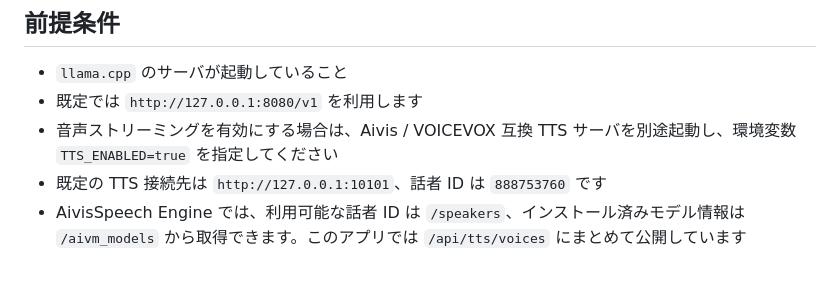
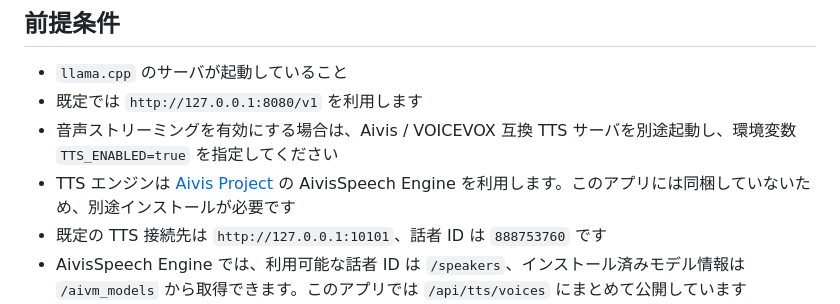
Before and after one commit to animede/AI-character, a Markdown page: day2/README.md, the part around the change. Rendered like a GitHub page; blank space fills up the shorter version.

Commit message:
Document external Aivis TTS installation

```diff
--- a/day2/README.md
+++ b/day2/README.md
@@ -284,6 +284,7 @@ curl -s http://127.0.0.1:8001/api/tts/voices
 - `llama.cpp` のサーバが起動していること
 - 既定では `http://127.0.0.1:8080/v1` を利用します
 - 音声ストリーミングを有効にする場合は、Aivis / VOICEVOX 互換 TTS サーバを別途起動し、環境変数 `TTS_ENABLED=true` を指定してください
+- TTS エンジンは [Aivis Project](https://aivis-project.com/) の AivisSpeech Engine を利用します。このアプリには同梱していないため、別途インストールが必要です
 - 既定の TTS 接続先は `http://127.0.0.1:10101`、話者 ID は `888753760` です
 - AivisSpeech Engine では、利用可能な話者 ID は `/speakers`、インストール済みモデル情報は `/aivm_models` から取得できます。このアプリでは `/api/tts/voices` にまとめて公開しています
 - Windows / macOS では、AivisSpeech 本体に同梱された AivisSpeech Engine をそのまま起動する方法が簡単です
```
